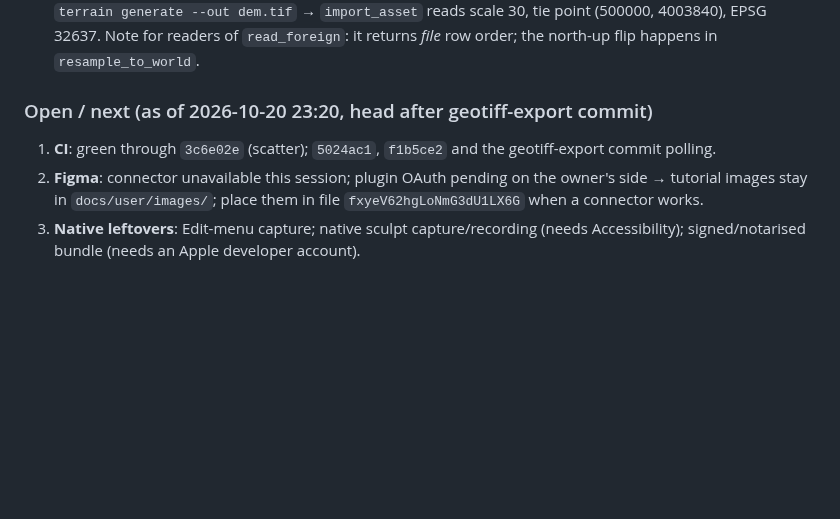
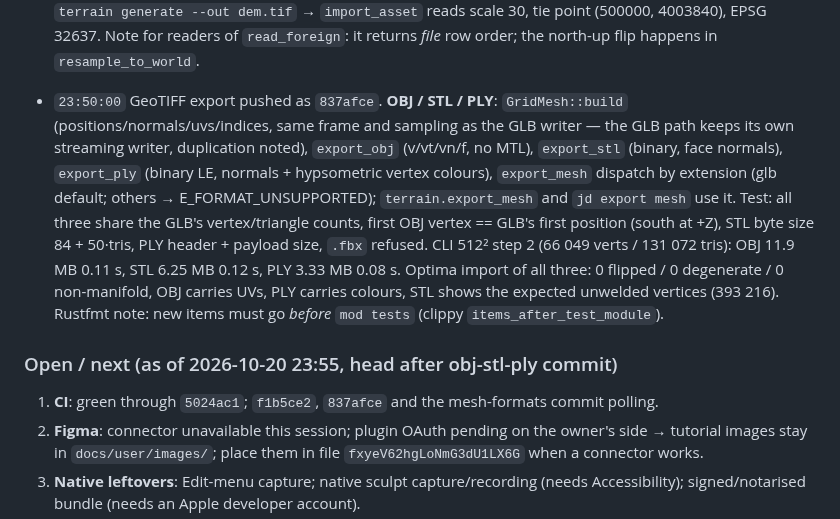
Before and after one commit to SeedeXR/jenga-dunia, a Markdown page: memory/handover_session.md, the part around the change. Rendered like a GitHub page; blank space fills up the shorter version.

```diff
--- a/memory/handover_session.md
+++ b/memory/handover_session.md
@@ -160,8 +160,10 @@ Append-only log. Newest entry first. Timestamps are local (Africa/Nairobi, UTC+3
 
 - `23:15:00` Engine profiles pushed as `f1b5ce2`. **GeoTIFF export**: `ExportOptions.georeference` (default true) + `export_heightmap_geo(hf, path, opts, Some(&GeoRef{origin, spacing, crs}))` writes `ModelPixelScaleTag`, `ModelTiepointTag` (NW corner = origin + extent_y; georeferenced TIFFs are forced north-up) and a GeoKeyDirectory (RasterPixelIsArea; ModelType projected/geographic + ProjectedCSType/GeographicType from `EPSG:<code>`, geographic = 4000–4999); `terrain.export_heightmap` passes the project world (`origin`, `spacing_m()`, `crs`). Import: `GeoTags.epsg` parsed from the GeoKey directory. Test: tags + EPSG round trip through `geotiff_tags`, `geokeys(4326)` layout, `epsg_code`, `georeference: false` → no tags. CLI: UTM project (EPSG:32637, origin 500000/4000000, 128 × 30 m) → `terrain generate --out dem.tif` → `import_asset` reads scale 30, tie point (500000, 4003840), EPSG 32637. Note for readers of `read_foreign`: it returns *file* row order; the north-up flip happens in `resample_to_world`.
 
-### Open / next (as of 2026-10-20 23:20, head after geotiff-export commit)
-1. **CI**: green through `3c6e02e` (scatter); `5024ac1`, `f1b5ce2` and the geotiff-export commit polling.
+- `23:50:00` GeoTIFF export pushed as `837afce`. **OBJ / STL / PLY**: `GridMesh::build` (positions/normals/uvs/indices, same frame and sampling as the GLB writer — the GLB path keeps its own streaming writer, duplication noted), `export_obj` (v/vt/vn/f, no MTL), `export_stl` (binary, face normals), `export_ply` (binary LE, normals + hypsometric vertex colours), `export_mesh` dispatch by extension (glb default; others → E_FORMAT_UNSUPPORTED); `terrain.export_mesh` and `jd export mesh` use it. Test: all three share the GLB's vertex/triangle counts, first OBJ vertex == GLB's first position (south at +Z), STL byte size 84 + 50·tris, PLY header + payload size, `.fbx` refused. CLI 512² step 2 (66 049 verts / 131 072 tris): OBJ 11.9 MB 0.11 s, STL 6.25 MB 0.12 s, PLY 3.33 MB 0.08 s. Optima import of all three: 0 flipped / 0 degenerate / 0 non-manifold, OBJ carries UVs, PLY carries colours, STL shows the expected unwelded vertices (393 216). Rustfmt note: new items must go *before* `mod tests` (clippy `items_after_test_module`).
+
+### Open / next (as of 2026-10-20 23:55, head after obj-stl-ply commit)
+1. **CI**: green through `5024ac1`; `f1b5ce2`, `837afce` and the mesh-formats commit polling.
 2. **Figma**: connector unavailable this session; plugin OAuth pending on the owner's side → tutorial images stay in `docs/user/images/`; place them in file `fxyeV62hgLoNmG3dU1LX6G` when a connector works.
 3. **Native leftovers**: Edit-menu capture; native sculpt capture/recording (needs Accessibility); signed/notarised bundle (needs an Apple developer account).
 4. **Phase 3 follow-ups**: hydraulic concentration cap / layered materials / open drains; thermal + hydraulic WGSL twins (`jd-gpu`); particle hydraulic; D∞ ✔, MFD ✔ (`wetness` still D8-only); sea level ✔ (viewport water plane ✔; ocean shading/shoreline foam ☐); hydrology-first generation; smooth-brush blur done via summed-area table (whole-field blur is now O(N); tile-level dirty sets remain).
```
Also changed, not shown: docs/user/cli-quickstart.md (+7 -2 lines), memory/todo.md (+1 -1 lines), docs/user/images/cli-mesh-ply.png (added), 7 other files.
